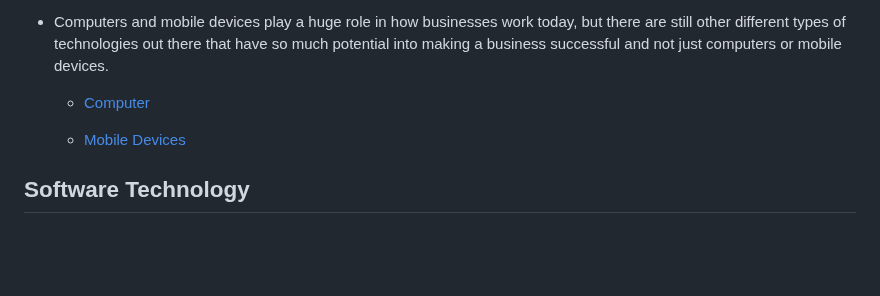
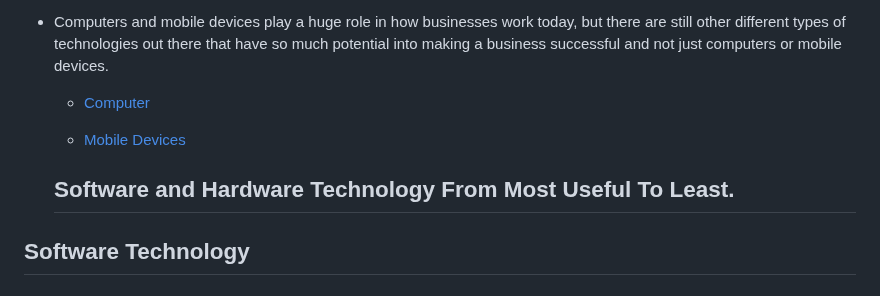
Before and after one commit to daniill5738/sep10-freedom-project, a Markdown page: prep/content.md, the part around the change. GitHub-like rendering; blank space fills up the shorter version.

```diff
--- a/prep/content.md
+++ b/prep/content.md
@@ -9,6 +9,9 @@ In the business industry, we see lots of people use many types of technology to
   *  [Computer](https://media.geeksforgeeks.org/wp-content/uploads/20240710085808/desktop.jpg)
 
   *  [Mobile Devices](https://www.malwarebytes.com/wp-content/uploads/sites/2/2015/05/photodune-9089398-mobile-devices-s.jpg)
+
+   ## Software and Hardware Technology From Most Useful To Least.
+
 ## Software Technology
 
 ### Slack
```
